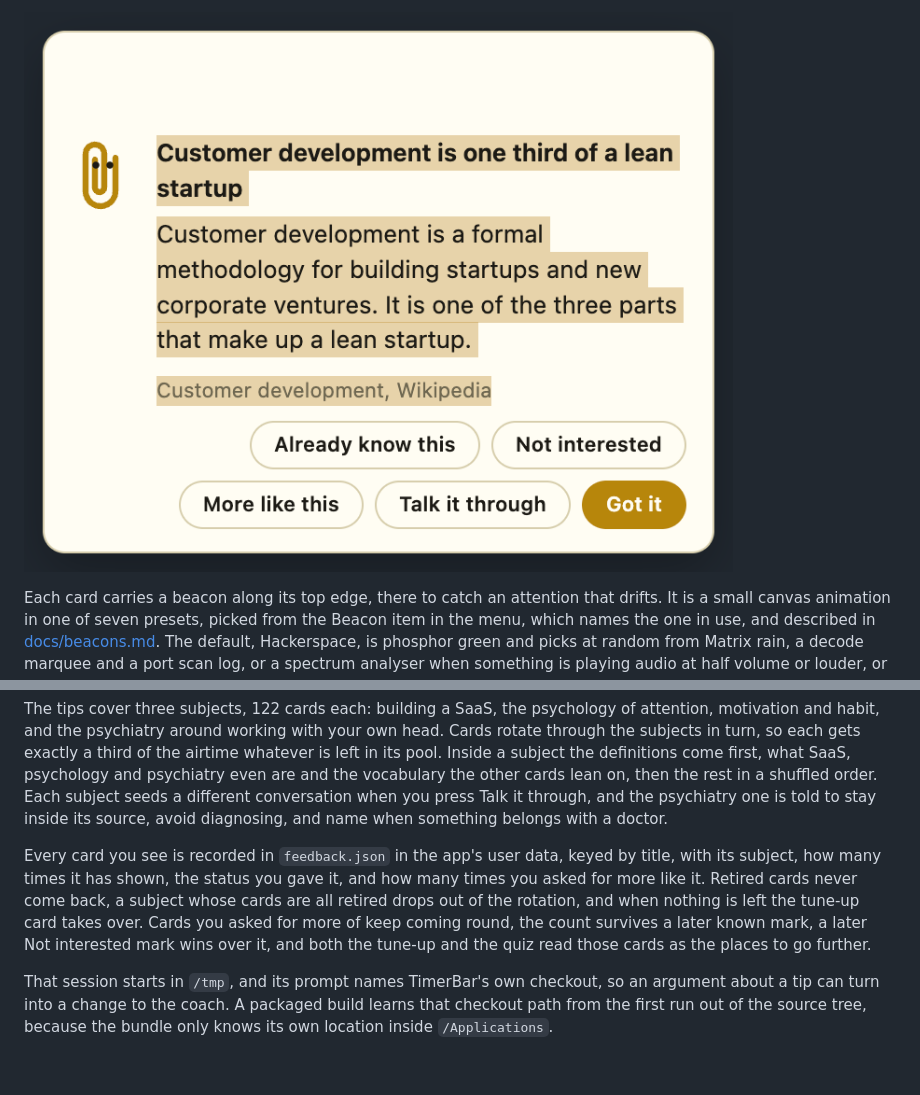
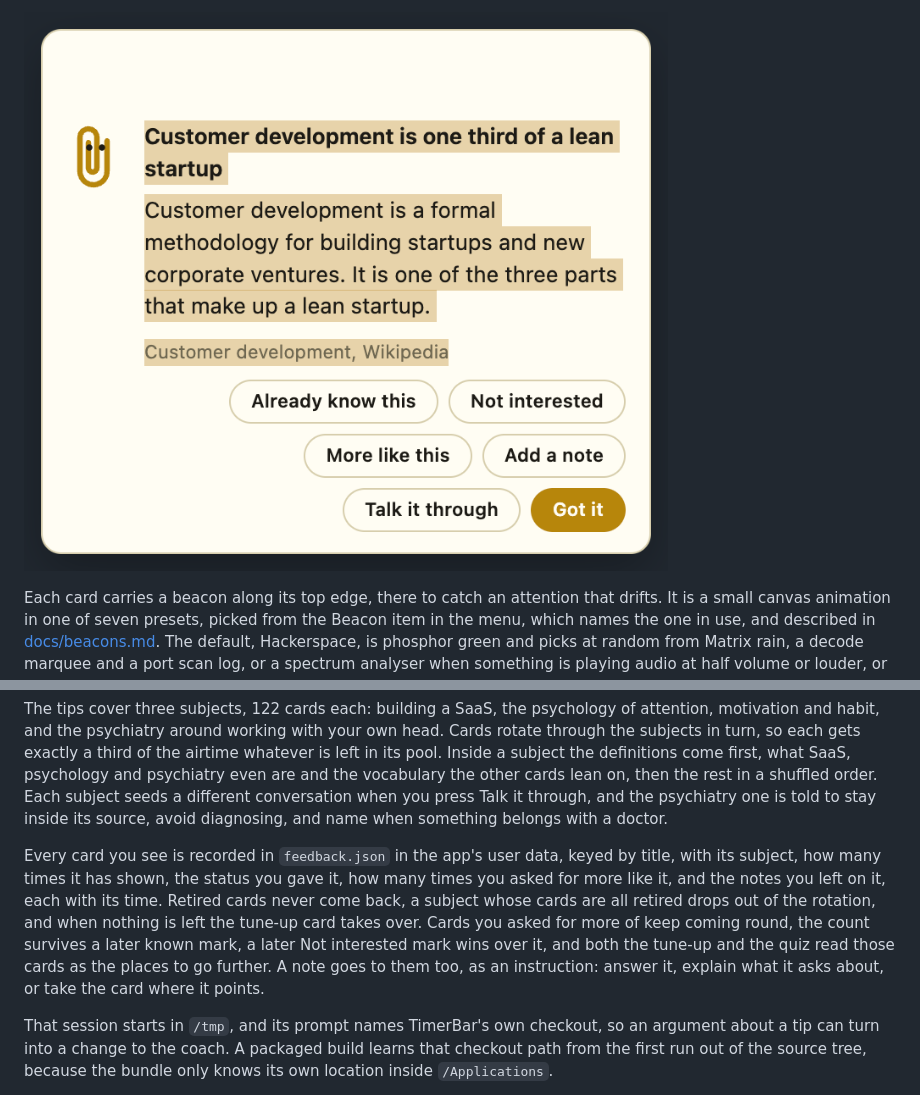
Before and after one commit to adipascu/menubar-timer, a Markdown page: README.md, 2 parts joined by grey strips. Rendered like a GitHub page; pictures changed too: docs/popup-selection.png; blank space fills up the shorter version.

Commit message:
Add an `Add a note` button that keeps what you say about a card for the next edition

```diff
--- a/README.md
+++ b/README.md
@@ -24,7 +24,7 @@ Each card carries a beacon along its top edge, there to catch an attention that
 
 The tips cover three subjects, 122 cards each: building a SaaS, the psychology of attention, motivation and habit, and the psychiatry around working with your own head. Cards rotate through the subjects in turn, so each gets exactly a third of the airtime whatever is left in its pool. Inside a subject the definitions come first, what SaaS, psychology and psychiatry even are and the vocabulary the other cards lean on, then the rest in a shuffled order. Each subject seeds a different conversation when you press Talk it through, and the psychiatry one is told to stay inside its source, avoid diagnosing, and name when something belongs with a doctor.
 
-Every card you see is recorded in `feedback.json` in the app's user data, keyed by title, with its subject, how many times it has shown, the status you gave it, and how many times you asked for more like it. Retired cards never come back, a subject whose cards are all retired drops out of the rotation, and when nothing is left the tune-up card takes over. Cards you asked for more of keep coming round, the count survives a later known mark, a later Not interested mark wins over it, and both the tune-up and the quiz read those cards as the places to go further.
+Every card you see is recorded in `feedback.json` in the app's user data, keyed by title, with its subject, how many times it has shown, the status you gave it, how many times you asked for more like it, and the notes you left on it, each with its time. Retired cards never come back, a subject whose cards are all retired drops out of the rotation, and when nothing is left the tune-up card takes over. Cards you asked for more of keep coming round, the count survives a later known mark, a later Not interested mark wins over it, and both the tune-up and the quiz read those cards as the places to go further. A note goes to them too, as an instruction: answer it, explain what it asks about, or take the card where it points.
 
 That session starts in `/tmp`, and its prompt names TimerBar's own checkout, so an argument about a tip can turn into a change to the coach. A packaged build learns that checkout path from the first run out of the source tree, because the bundle only knows its own location inside `/Applications`.
 
```
Also changed, not shown: other parts of README.md (+1 -1 lines), docs/flashy.md (+1 -0 lines), 7 other files.
